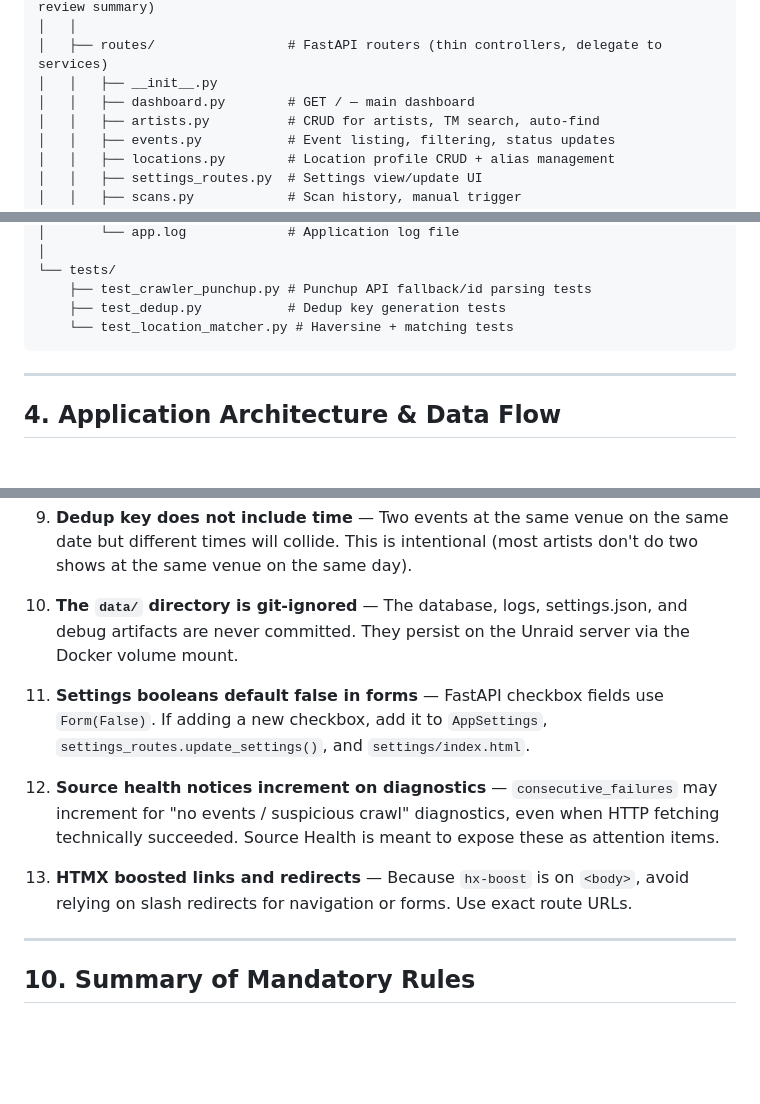
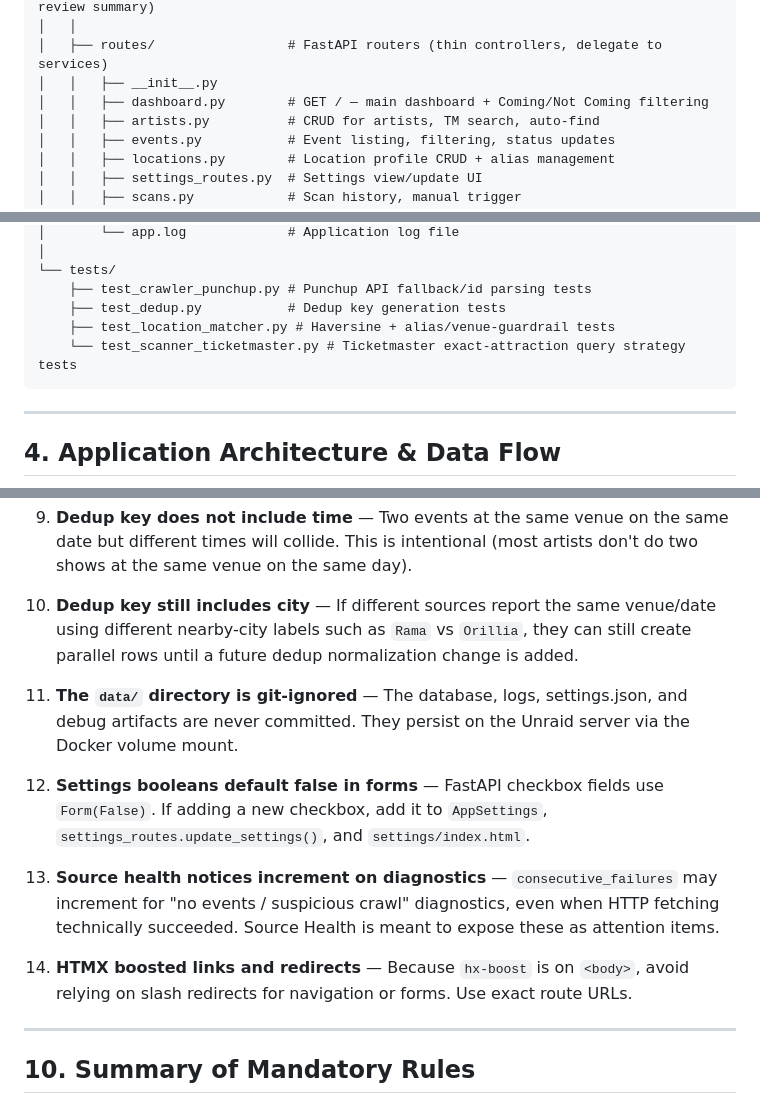
Before and after one commit to e-fied/artistv2, a Markdown page: AGENTS.md, 3 parts joined by grey strips. GitHub-like rendering; blank space fills up the shorter version.

````diff
--- a/AGENTS.md
+++ b/AGENTS.md
@@ -94,7 +100,7 @@ artistv2/
 │   │
 │   ├── routes/                 # FastAPI routers (thin controllers, delegate to services)
 │   │   ├── __init__.py
-│   │   ├── dashboard.py        # GET / — main dashboard
+│   │   ├── dashboard.py        # GET / — main dashboard + Coming/Not Coming filtering
 │   │   ├── artists.py          # CRUD for artists, TM search, auto-find
 │   │   ├── events.py           # Event listing, filtering, status updates
 │   │   ├── locations.py        # Location profile CRUD + alias management
@@ -129,7 +135,8 @@ artistv2/
 └── tests/
     ├── test_crawler_punchup.py # Punchup API fallback/id parsing tests
     ├── test_dedup.py           # Dedup key generation tests
-    └── test_location_matcher.py # Haversine + matching tests
+    ├── test_location_matcher.py # Haversine + alias/venue-guardrail tests
+    └── test_scanner_ticketmaster.py # Ticketmaster exact-attraction query strategy tests
 ```
 
 ---
@@ -511,13 +519,15 @@ python -m pytest tests/ -v
 
 9. **Dedup key does not include time** — Two events at the same venue on the same date but different times will collide. This is intentional (most artists don't do two shows at the same venue on the same day).
 
-10. **The `data/` directory is git-ignored** — The database, logs, settings.json, and debug artifacts are never committed. They persist on the Unraid server via the Docker volume mount.
+10. **Dedup key still includes city** — If different sources report the same venue/date using different nearby-city labels such as `Rama` vs `Orillia`, they can still create parallel rows until a future dedup normalization change is added.
 
-11. **Settings booleans default false in forms** — FastAPI checkbox fields use `Form(False)`. If adding a new checkbox, add it to `AppSettings`, `settings_routes.update_settings()`, and `settings/index.html`.
+11. **The `data/` directory is git-ignored** — The database, logs, settings.json, and debug artifacts are never committed. They persist on the Unraid server via the Docker volume mount.
 
-12. **Source health notices increment on diagnostics** — `consecutive_failures` may increment for "no events / suspicious crawl" diagnostics, even when HTTP fetching technically succeeded. Source Health is meant to expose these as attention items.
+12. **Settings booleans default false in forms** — FastAPI checkbox fields use `Form(False)`. If adding a new checkbox, add it to `AppSettings`, `settings_routes.update_settings()`, and `settings/index.html`.
 
-13. **HTMX boosted links and redirects** — Because `hx-boost` is on `<body>`, avoid relying on slash redirects for navigation or forms. Use exact route URLs.
+13. **Source health notices increment on diagnostics** — `consecutive_failures` may increment for "no events / suspicious crawl" diagnostics, even when HTTP fetching technically succeeded. Source Health is meant to expose these as attention items.
+
+14. **HTMX boosted links and redirects** — Because `hx-boost` is on `<body>`, avoid relying on slash redirects for navigation or forms. Use exact route URLs.
 
 ---
 
````
Also changed, not shown: other parts of AGENTS.md (+9 -2 lines), README.md (+6 -4 lines).
